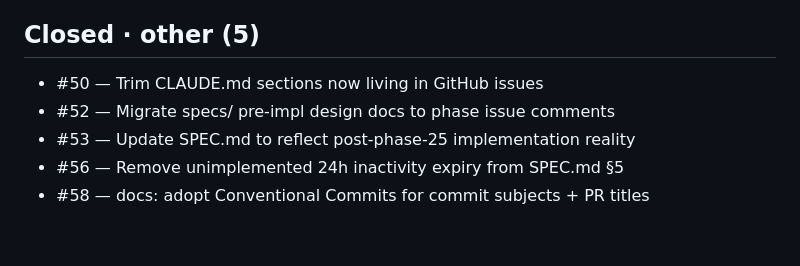
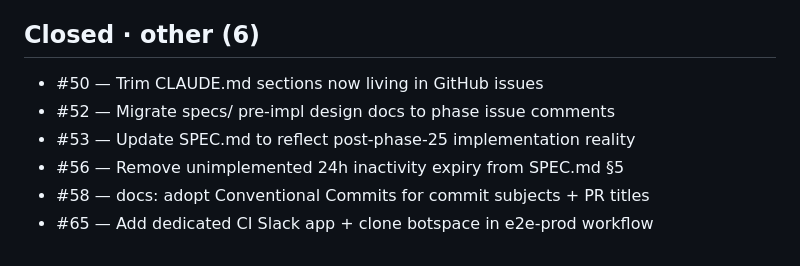
Before and after one commit to eladb/agenta, a Markdown page: ISSUES.md, the part around the change. GitHub-like rendering.

Commit message:
docs(ISSUES): refresh index after #65 closed
Co-Authored-By: Claude Opus 4.7 (1M context) <noreply@anthropic.com>

```diff
--- a/ISSUES.md
+++ b/ISSUES.md
@@ -66,10 +66,11 @@ _Generated by `scripts/refresh-issues-index.sh`. Do not edit by hand._
 - #25 — Phase 25: Commits authored as the Slack thread creator
 - #60 — Phase 27: Deploy the bot to Fly
 
-## Closed · other (5)
+## Closed · other (6)
 
 - #50 — Trim CLAUDE.md sections now living in GitHub issues
 - #52 — Migrate specs/ pre-impl design docs to phase issue comments
 - #53 — Update SPEC.md to reflect post-phase-25 implementation reality
 - #56 — Remove unimplemented 24h inactivity expiry from SPEC.md §5
 - #58 — docs: adopt Conventional Commits for commit subjects + PR titles
+- #65 — Add dedicated CI Slack app + clone botspace in e2e-prod workflow
```
